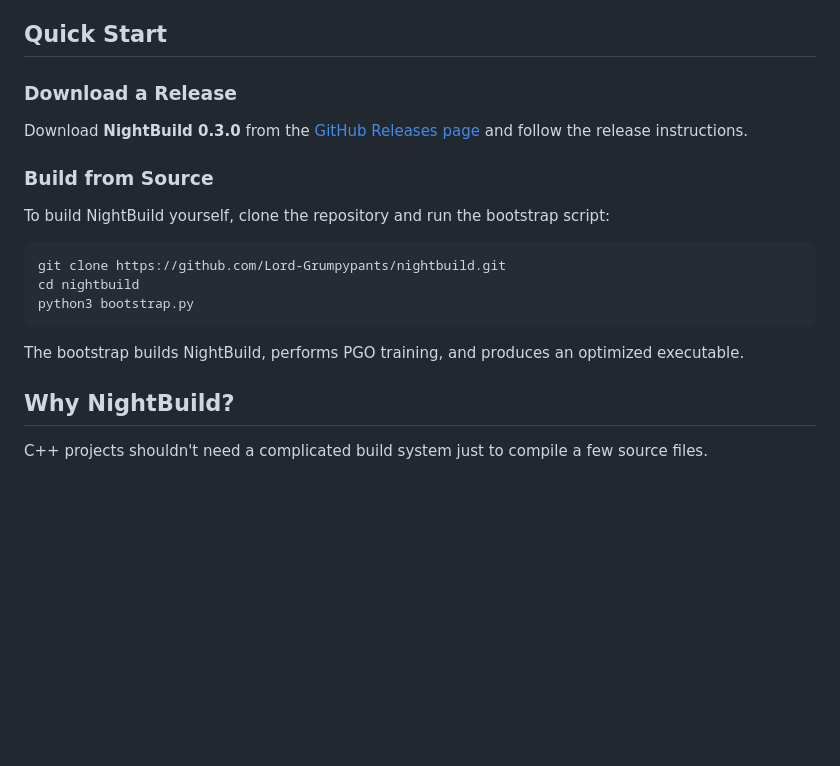
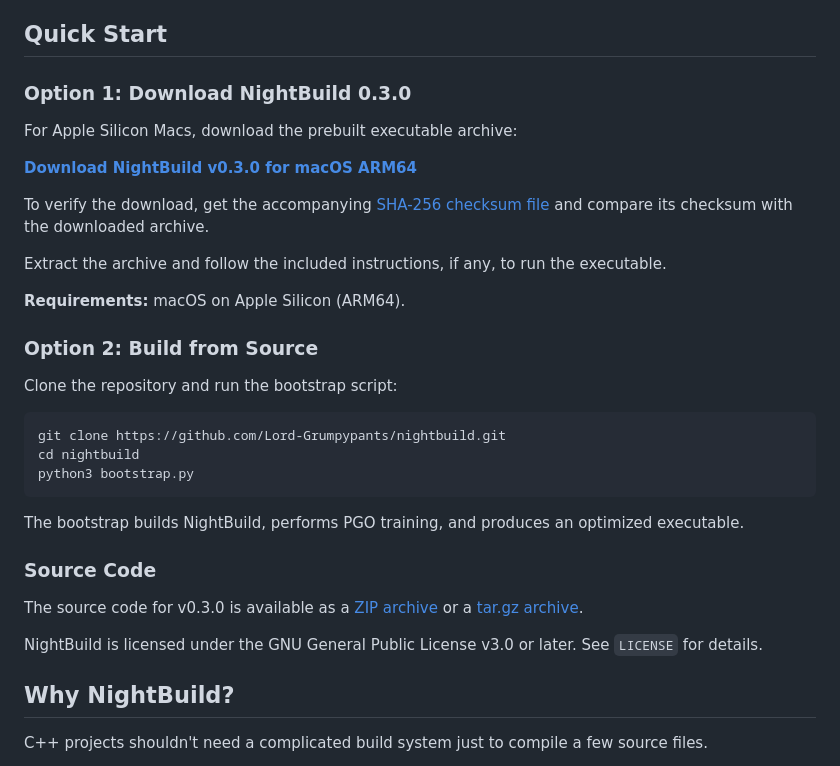
Before and after one commit to Lord-Grumpypants/nightbuild, a Markdown page: README.md, the part around the change. GitHub-like rendering; blank space fills up the shorter version.

Commit message:
Improve README

````diff
--- a/README.md
+++ b/README.md
@@ -12,13 +12,21 @@ No CMake language to learn. No enormous build-system configuration. No generated
 
 ## Quick Start
 
-### Download a Release
+### Option 1: Download NightBuild 0.3.0
 
-Download **NightBuild 0.3.0** from the [GitHub Releases page](https://github.com/Lord-Grumpypants/nightbuild/releases) and follow the release instructions.
+For Apple Silicon Macs, download the prebuilt executable archive:
 
-### Build from Source
+**[Download NightBuild v0.3.0 for macOS ARM64](https://github.com/Lord-Grumpypants/nightbuild/releases/download/v0.3.0/nightbuild-v0.3.0-macos-arm64.tar.gz)**
 
-To build NightBuild yourself, clone the repository and run the bootstrap script:
+To verify the download, get the accompanying [SHA-256 checksum file](https://github.com/Lord-Grumpypants/nightbuild/releases/download/v0.3.0/nightbuild-v0.3.0-macos-arm64.tar.gz.sha256) and compare its checksum with the downloaded archive.
+
+Extract the archive and follow the included instructions, if any, to run the executable.
+
+**Requirements:** macOS on Apple Silicon (ARM64).
+
+### Option 2: Build from Source
+
+Clone the repository and run the bootstrap script:
 
 ```bash
 git clone https://github.com/Lord-Grumpypants/nightbuild.git
@@ -27,6 +35,12 @@ python3 bootstrap.py
 ```
 
 The bootstrap builds NightBuild, performs PGO training, and produces an optimized executable.
+
+### Source Code
+
+The source code for v0.3.0 is available as a [ZIP archive](https://github.com/Lord-Grumpypants/nightbuild/archive/refs/tags/v0.3.0.zip) or a [tar.gz archive](https://github.com/Lord-Grumpypants/nightbuild/archive/refs/tags/v0.3.0.tar.gz).
+
+NightBuild is licensed under the GNU General Public License v3.0 or later. See `LICENSE` for details.
 
 ## Why NightBuild?
 
````
